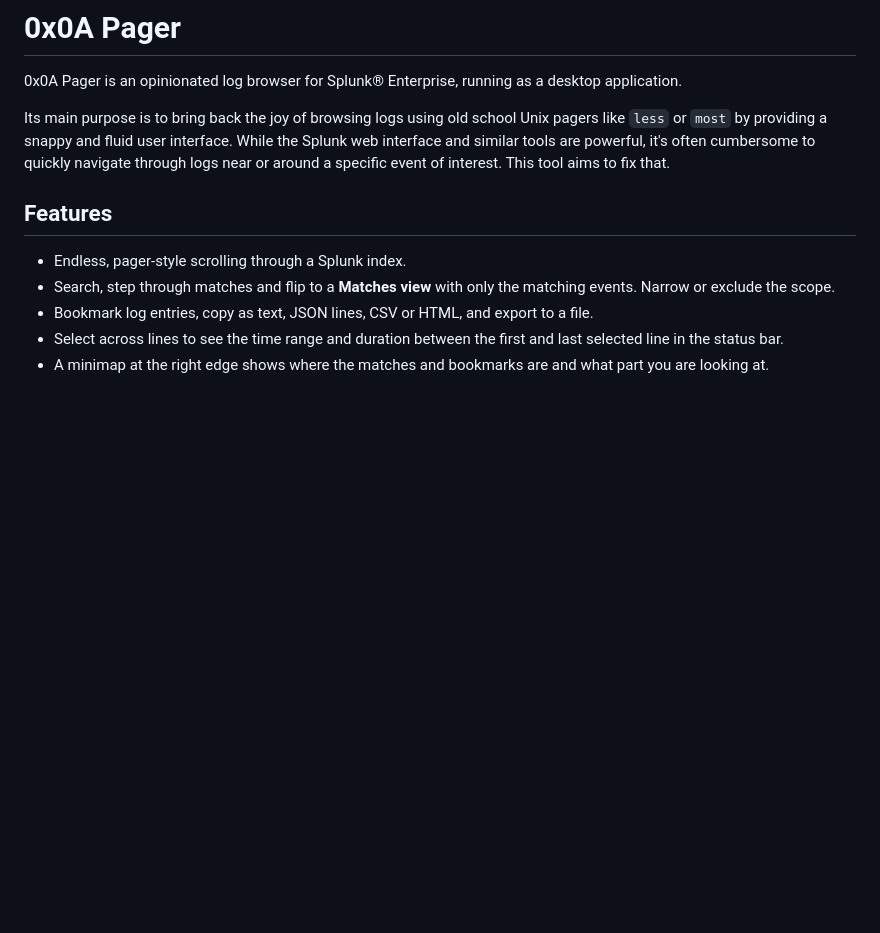
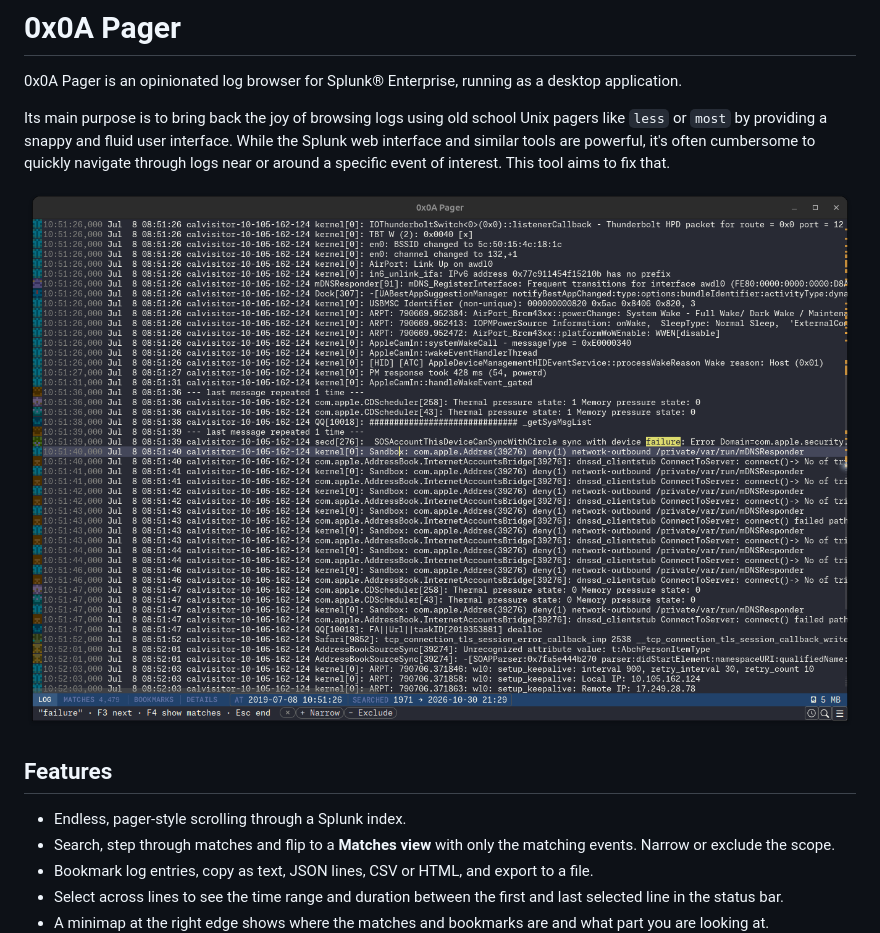
Before and after one commit to kpihlblad/0x0a-pager, a Markdown page: README.md, the part around the change. Rendered like a GitHub page; pictures changed too: 0x0a.png (added); blank space fills up the shorter version.

Commit message:
Update from upstream 3a66fcbb0d24

```diff
--- a/README.md
+++ b/README.md
@@ -8,6 +8,8 @@ Unix pagers like `less` or `most` by providing a snappy and fluid user
 interface. While the Splunk web interface and similar tools are powerful, it's often
 cumbersome to quickly navigate through logs near or around a specific event of
 interest. This tool aims to fix that.
+
+![0x0A Pager](0x0a.png)
 
 ## Features
 
```
